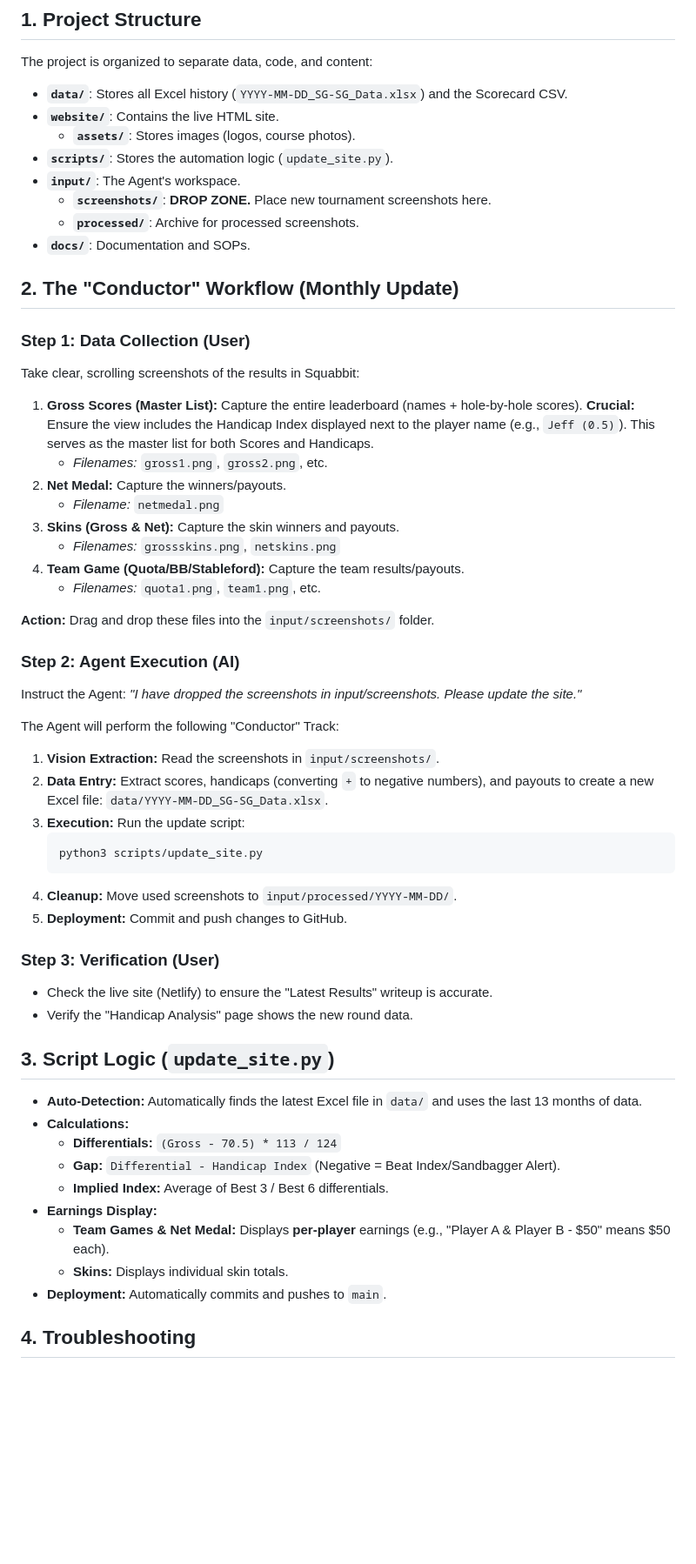
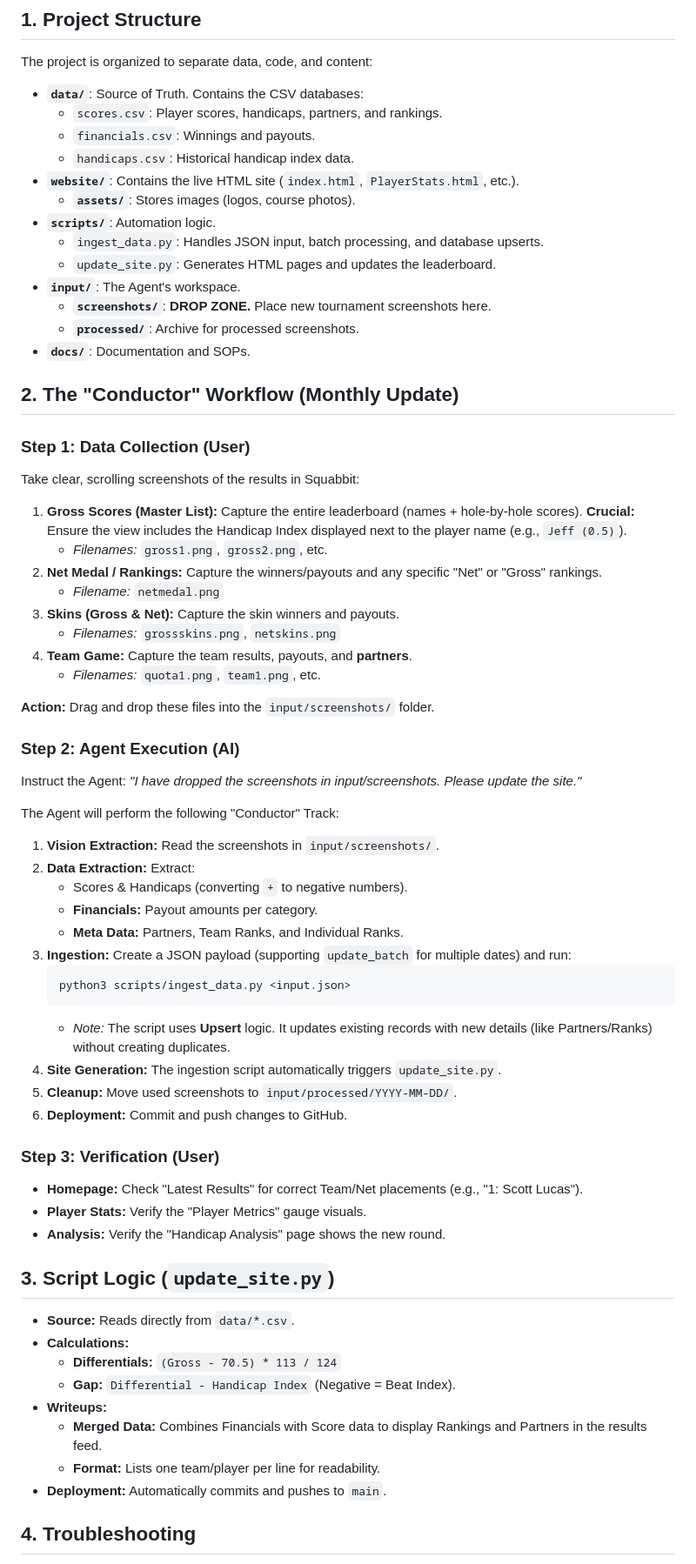
Before and after one commit to CJROYCE4311/website-sg-sg, a Markdown page: docs/SOP_SG-SG.md, the part around one of its changes. Shown at 87% size. Rendered like a GitHub page; blank space fills up the shorter version.

Commit message:
Update documentation and project status

````diff
--- a/docs/SOP_SG-SG.md
+++ b/docs/SOP_SG-SG.md
@@ -4,10 +4,15 @@
 
 The project is organized to separate data, code, and content:
 
-*   **`data/`**: Stores all Excel history (`YYYY-MM-DD_SG-SG_Data.xlsx`) and the Scorecard CSV.
-*   **`website/`**: Contains the live HTML site.
+*   **`data/`**: Source of Truth. Contains the CSV databases:
+    *   `scores.csv`: Player scores, handicaps, partners, and rankings.
+    *   `financials.csv`: Winnings and payouts.
+    *   `handicaps.csv`: Historical handicap index data.
+*   **`website/`**: Contains the live HTML site (`index.html`, `PlayerStats.html`, etc.).
     *   **`assets/`**: Stores images (logos, course photos).
-*   **`scripts/`**: Stores the automation logic (`update_site.py`).
+*   **`scripts/`**: Automation logic.
+    *   `ingest_data.py`: Handles JSON input, batch processing, and database upserts.
+    *   `update_site.py`: Generates HTML pages and updates the leaderboard.
 *   **`input/`**: The Agent's workspace.
     *   **`screenshots/`**: **DROP ZONE.** Place new tournament screenshots here.
     *   **`processed/`**: Archive for processed screenshots.
@@ -18,13 +23,13 @@ The project is organized to separate data, code, and content:
 ### Step 1: Data Collection (User)
 Take clear, scrolling screenshots of the results in Squabbit:
 
-1.  **Gross Scores (Master List):** Capture the entire leaderboard (names + hole-by-hole scores). **Crucial:** Ensure the view includes the Handicap Index displayed next to the player name (e.g., `Jeff (0.5)`). This serves as the master list for both Scores and Handicaps.
+1.  **Gross Scores (Master List):** Capture the entire leaderboard (names + hole-by-hole scores). **Crucial:** Ensure the view includes the Handicap Index displayed next to the player name (e.g., `Jeff (0.5)`).
     *   *Filenames:* `gross1.png`, `gross2.png`, etc.
-2.  **Net Medal:** Capture the winners/payouts.
+2.  **Net Medal / Rankings:** Capture the winners/payouts and any specific "Net" or "Gross" rankings.
     *   *Filename:* `netmedal.png`
 3.  **Skins (Gross & Net):** Capture the skin winners and payouts.
     *   *Filenames:* `grossskins.png`, `netskins.png`
-4.  **Team Game (Quota/BB/Stableford):** Capture the team results/payouts.
+4.  **Team Game:** Capture the team results, payouts, and **partners**.
     *   *Filenames:* `quota1.png`, `team1.png`, etc.
 
 **Action:** Drag and drop these files into the `input/screenshots/` folder.
@@ -35,28 +40,33 @@ Instruct the Agent: *"I have dropped the screenshots in input/screenshots. Pleas
 The Agent will perform the following "Conductor" Track:
 
 1.  **Vision Extraction:** Read the screenshots in `input/screenshots/`.
-2.  **Data Entry:** Extract scores, handicaps (converting `+` to negative numbers), and payouts to create a new Excel file: `data/YYYY-MM-DD_SG-SG_Data.xlsx`.
-3.  **Execution:** Run the update script:
+2.  **Data Extraction:** Extract:
+    *   Scores & Handicaps (converting `+` to negative numbers).
+    *   **Financials:** Payout amounts per category.
+    *   **Meta Data:** Partners, Team Ranks, and Individual Ranks.
+3.  **Ingestion:** Create a JSON payload (supporting `update_batch` for multiple dates) and run:
     ```bash
-    python3 scripts/update_site.py
+    python3 scripts/ingest_data.py <input.json>
     ```
-4.  **Cleanup:** Move used screenshots to `input/processed/YYYY-MM-DD/`.
-5.  **Deployment:** Commit and push changes to GitHub.
+    *   *Note:* The script uses **Upsert** logic. It updates existing records with new details (like Partners/Ranks) without creating duplicates.
+4.  **Site Generation:** The ingestion script automatically triggers `update_site.py`.
+5.  **Cleanup:** Move used screenshots to `input/processed/YYYY-MM-DD/`.
+6.  **Deployment:** Commit and push changes to GitHub.
 
 ### Step 3: Verification (User)
-*   Check the live site (Netlify) to ensure the "Latest Results" writeup is accurate.
-*   Verify the "Handicap Analysis" page shows the new round data.
+*   **Homepage:** Check "Latest Results" for correct Team/Net placements (e.g., "1: Scott Lucas").
+*   **Player Stats:** Verify the "Player Metrics" gauge visuals.
+*   **Analysis:** Verify the "Handicap Analysis" page shows the new round.
 
 ## 3. Script Logic (`update_site.py`)
 
-*   **Auto-Detection:** Automatically finds the latest Excel file in `data/` and uses the last 13 months of data.
+*   **Source:** Reads directly from `data/*.csv`.
 *   **Calculations:**
     *   **Differentials:** `(Gross - 70.5) * 113 / 124`
-    *   **Gap:** `Differential - Handicap Index` (Negative = Beat Index/Sandbagger Alert).
-    *   **Implied Index:** Average of Best 3 / Best 6 differentials.
-*   **Earnings Display:**
-    *   **Team Games & Net Medal:** Displays **per-player** earnings (e.g., "Player A & Player B - $50" means $50 each).
-    *   **Skins:** Displays individual skin totals.
+    *   **Gap:** `Differential - Handicap Index` (Negative = Beat Index).
+*   **Writeups:**
+    *   **Merged Data:** Combines Financials with Score data to display Rankings and Partners in the results feed.
+    *   **Format:** Lists one team/player per line for readability.
 *   **Deployment:** Automatically commits and pushes to `main`.
 
 ## 4. Troubleshooting
````
Also changed, not shown: other parts of docs/SOP_SG-SG.md (+4 -3 lines).
